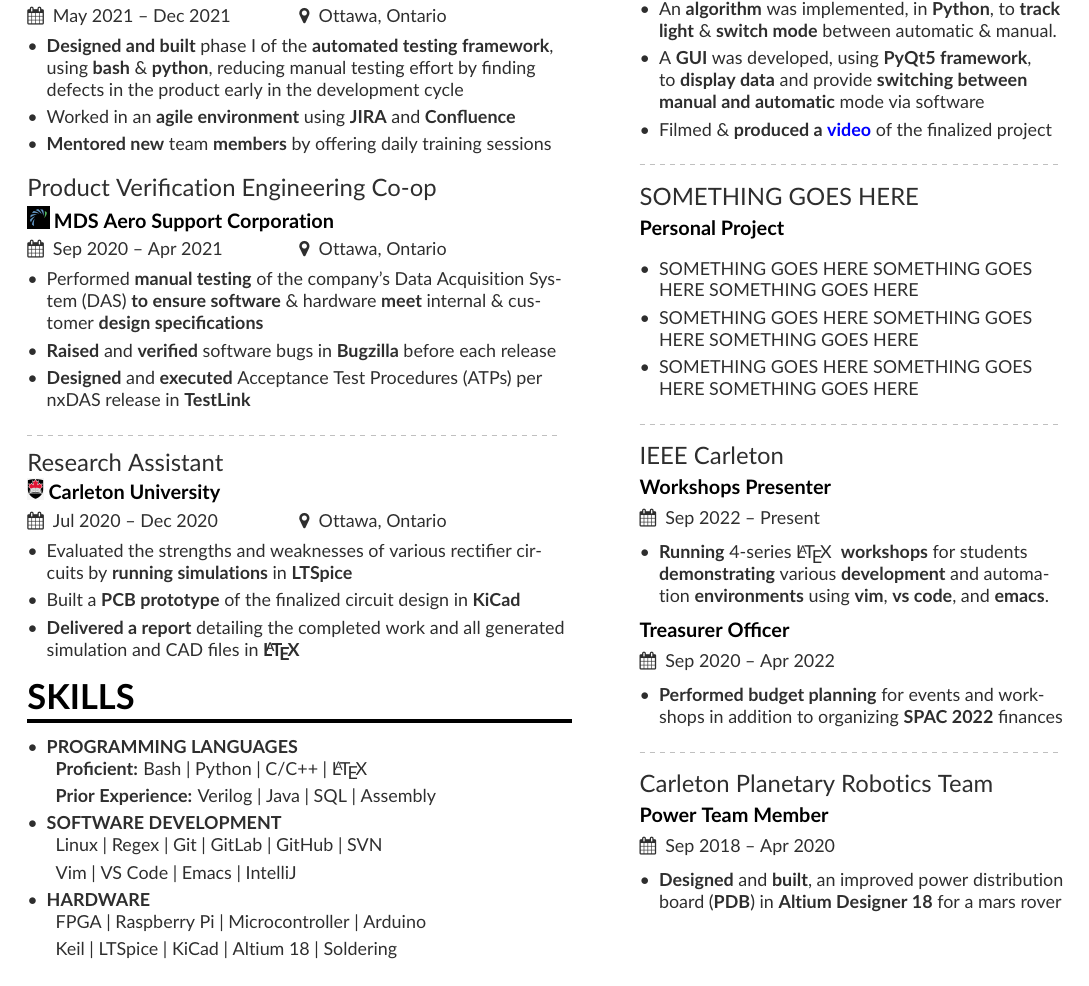
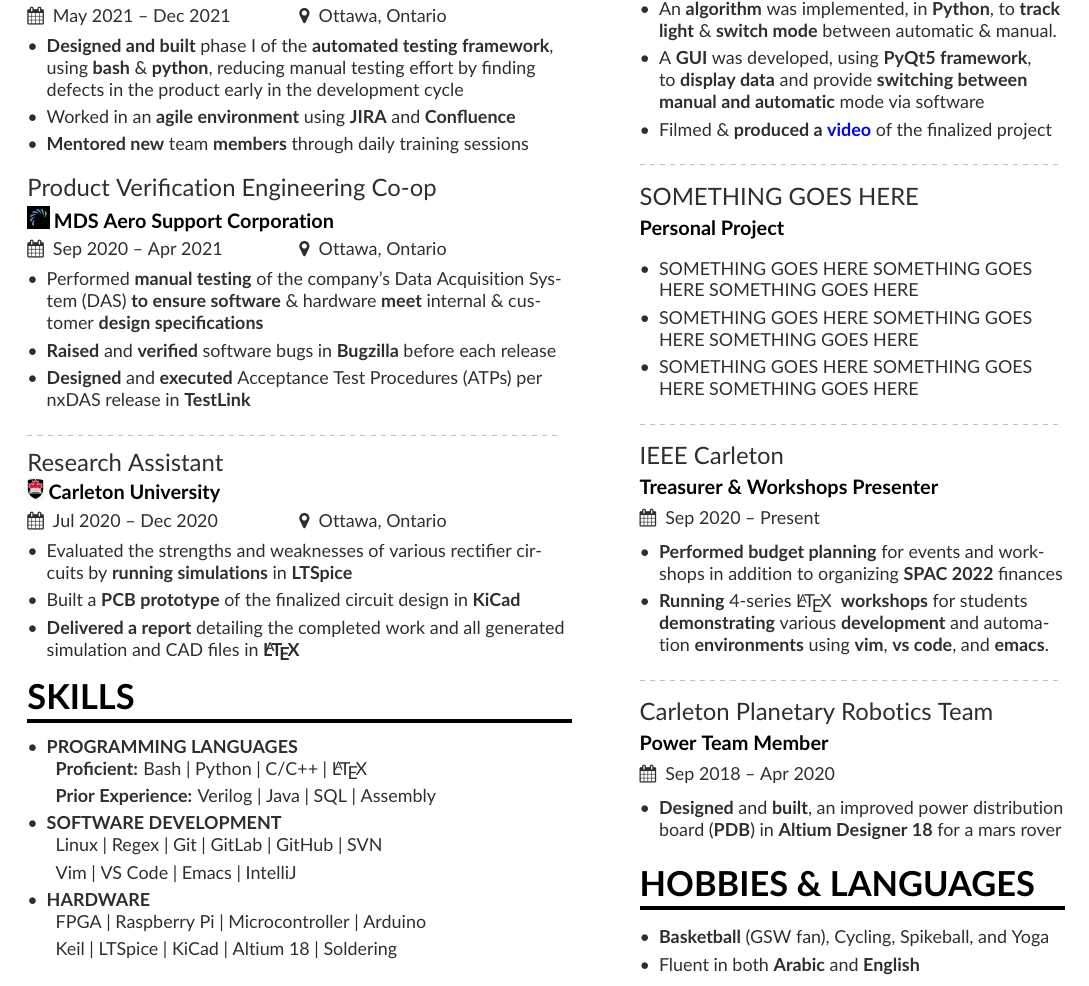
Before and after one commit to ghassanarnouk/Resume, a LaTeX CV (resume/GAresume.tex, which reads resume/page1sidebar.tex): part of the page, cut so that both start at the same text. Compiled offline with pdfLaTeX.

Commit message:
combined ieee n added hobbies

```diff
--- a/resume/GAresume.tex
+++ b/resume/GAresume.tex
@@ -87,7 +87,7 @@
 \begin{itemize}
   \item {\bfseries Designed and built} phase I of the {\bfseries automated testing framework}, using {\bfseries bash} \& {\bfseries python}, reducing manual testing effort by finding defects in the product early in the development cycle
   \item Worked in an {\bfseries agile environment} using {\bfseries JIRA} and {\bfseries Confluence}
-  \item {\bfseries Mentored new} team {\bfseries members} by offering daily training sessions%, advice, guidance, and encouragement
+  \item {\bfseries Mentored new} team {\bfseries members} through daily training sessions%, advice, guidance, and encouragement
 \end{itemize}
 
 %\divider
--- a/resume/page1sidebar.tex
+++ b/resume/page1sidebar.tex
@@ -35,14 +35,12 @@
 \divider
 
 %\cvsection{Activites}
-\cvevent{\href{https://ieeecarleton.ca/}{IEEE Carleton}}{Workshops Presenter}{Sep 2022 -- Present}{}
+\cvevent{\href{https://ieeecarleton.ca/}{IEEE Carleton}}{Treasurer \& Workshops Presenter}{Sep 2020 -- Present}{}
 \begin{itemize}
+    \item {\bfseries Performed budget planning} for events and workshops in addition to organizing {\bfseries \href{https://ieeespac.ca/}{SPAC 2022}} finances
     \item {\bfseries Running} 4-series \LaTeX~ {\bfseries workshops} for students {\bfseries demonstrating} various {\bfseries development} and automation {\bfseries environments} using {\bfseries vim}, {\bfseries vs code}, and {\bfseries emacs}.
 \end{itemize}
-\cvevent{}{Treasurer Officer}{Sep 2020 -- Apr 2022}{}
-\begin{itemize}
-    \item {\bfseries Performed budget planning} for events and workshops in addition to organizing {\bfseries \href{https://ieeespac.ca/}{SPAC 2022}} finances
-\end{itemize}
+
 %\smallskip\smallskip
 
 \divider
@@ -52,9 +50,9 @@
     \item {\bfseries Designed} and {\bfseries built}, an improved power distribution board ({\bfseries PDB}) in {\bfseries Altium Designer 18} for a mars rover
 \end{itemize}
 
-%\cvsection{Hobbies \& languages}
-%\begin{itemize}
-%    % Hiking, Spikeball
-%  \item {\bfseries Basketball} (GSW fan), Cycling, Spikeball, and Yoga\\
-%  \item Fluent in both {\bfseries Arabic} and {\bfseries English}
-%\end{itemize}
+\cvsection{Hobbies \& languages}
+\begin{itemize}
+    % Hiking, Spikeball
+  \item {\bfseries Basketball} (GSW fan), Cycling, Spikeball, and Yoga\\
+  \item Fluent in both {\bfseries Arabic} and {\bfseries English}
+\end{itemize}
```
Also changed, not shown: resume/GAresume.pdf.
